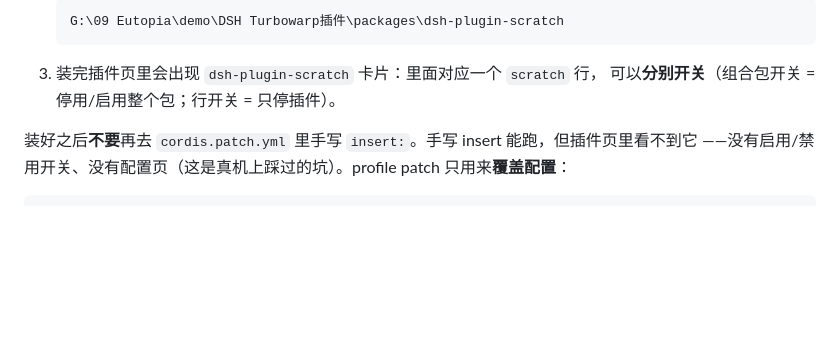
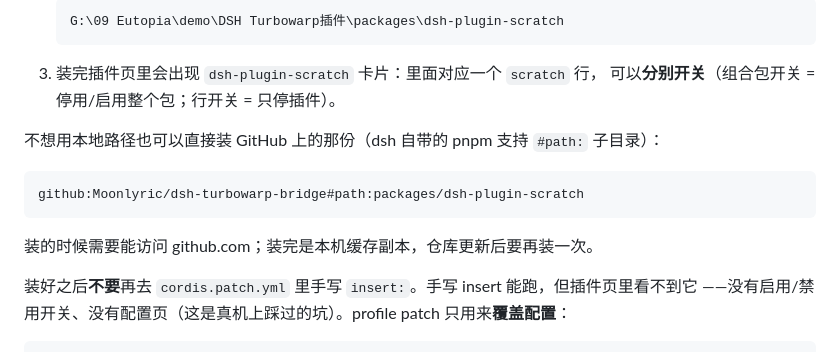
Before and after one commit to Moonlyric/dsh-turbowarp-bridge, a Markdown page: packages/dsh-plugin-scratch/README.md, the part around the change. Drawn GitHub-style; blank space fills up the shorter version.

````diff
--- a/packages/dsh-plugin-scratch/README.md
+++ b/packages/dsh-plugin-scratch/README.md
@@ -40,6 +40,14 @@ AI 通过 `scratch_*` 工具读取/修改 Scratch 项目，用户在 TurboWarp
    ```
 3. 装完插件页里会出现 `dsh-plugin-scratch` 卡片：里面对应一个 `scratch` 行，
    可以**分别开关**（组合包开关 = 停用/启用整个包；行开关 = 只停插件）。
+
+不想用本地路径也可以直接装 GitHub 上的那份（dsh 自带的 pnpm 支持 `#path:` 子目录）：
+
+```
+github:Moonlyric/dsh-turbowarp-bridge#path:packages/dsh-plugin-scratch
+```
+
+装的时候需要能访问 github.com；装完是本机缓存副本，仓库更新后要再装一次。
 
 装好之后**不要**再去 `cordis.patch.yml` 里手写 `insert:`。手写 insert 能跑，但插件页里看不到它
 ——没有启用/禁用开关、没有配置页（这是真机上踩过的坑）。profile patch 只用来**覆盖配置**：
````
Also changed, not shown: README.md (+10 -0 lines), 验收清单.md (+5 -1 lines).
